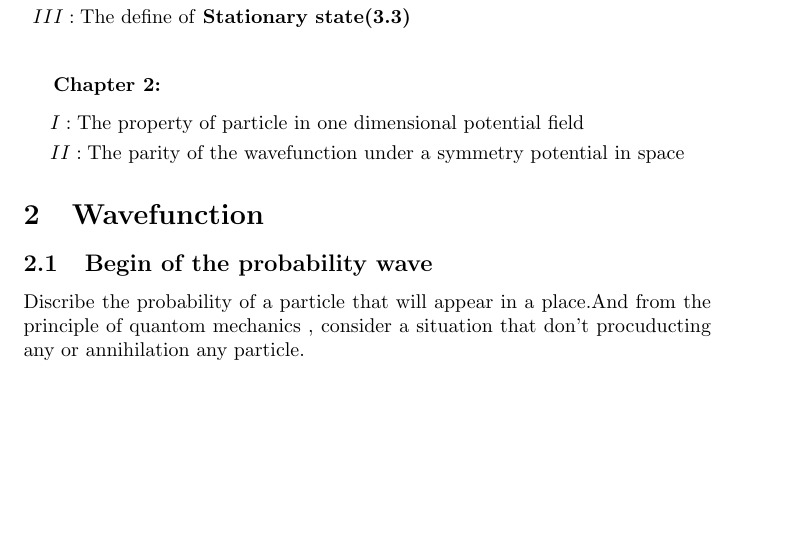
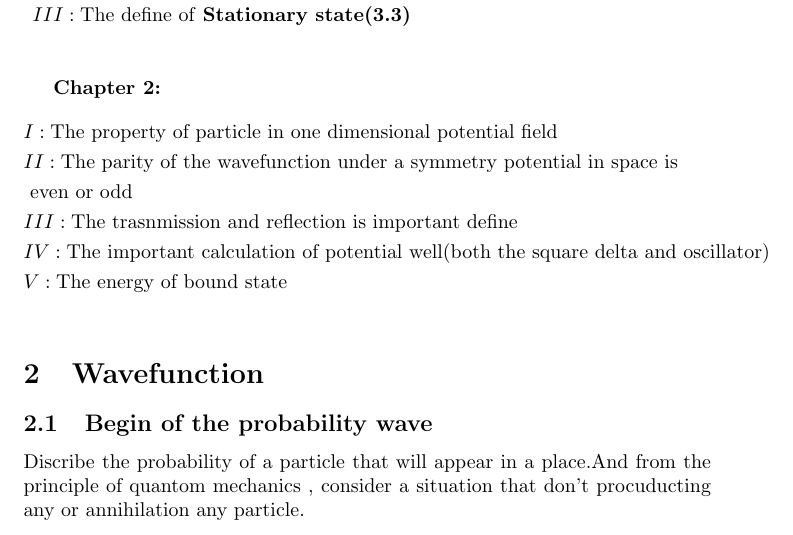
Before and after one commit to YURI-PR1ME/homework, a LaTeX document (lzlx/notes.tex): part of page 1 of 19, cut so that both start at the same text, the shorter picture padded with empty space. Compiled offline with pdfLaTeX.

Commit message:
added the note of QM at the beginning

```diff
--- a/lzlx/notes.tex
+++ b/lzlx/notes.tex
@@ -29,7 +29,10 @@ Now I'd like to list some of important points in QM From Chapter 1 to Chapter 8:
 \textbf{Chapter 2:}
 \begin{align*}
 &I:\text{The property of particle in one dimensional potential field}\\
-&II:\text{The parity of the wavefunction under a symmetry potential in space}
+&II:\text{The parity of the wavefunction under a symmetry potential in space is}\\&\text{ even or odd}\\
+&III:\text{The trasnmission and reflection is important define}\\
+&IV:\text{The important calculation of potential well(both the square delta and oscillator)}\\
+&V:\text{The energy of bound state} \\
 \end{align*}
 
 \section{Wavefunction}
```
Also changed, not shown: lzlx/notes.pdf, 4 other files.
